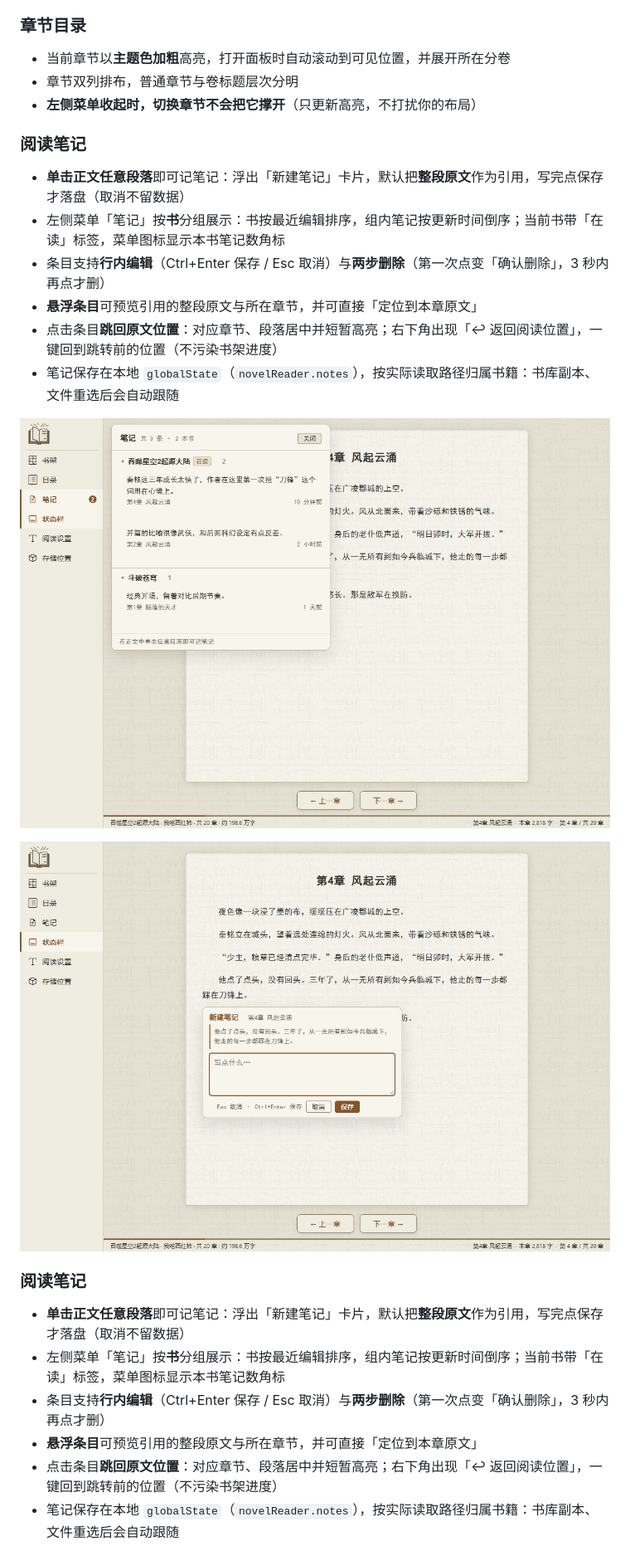
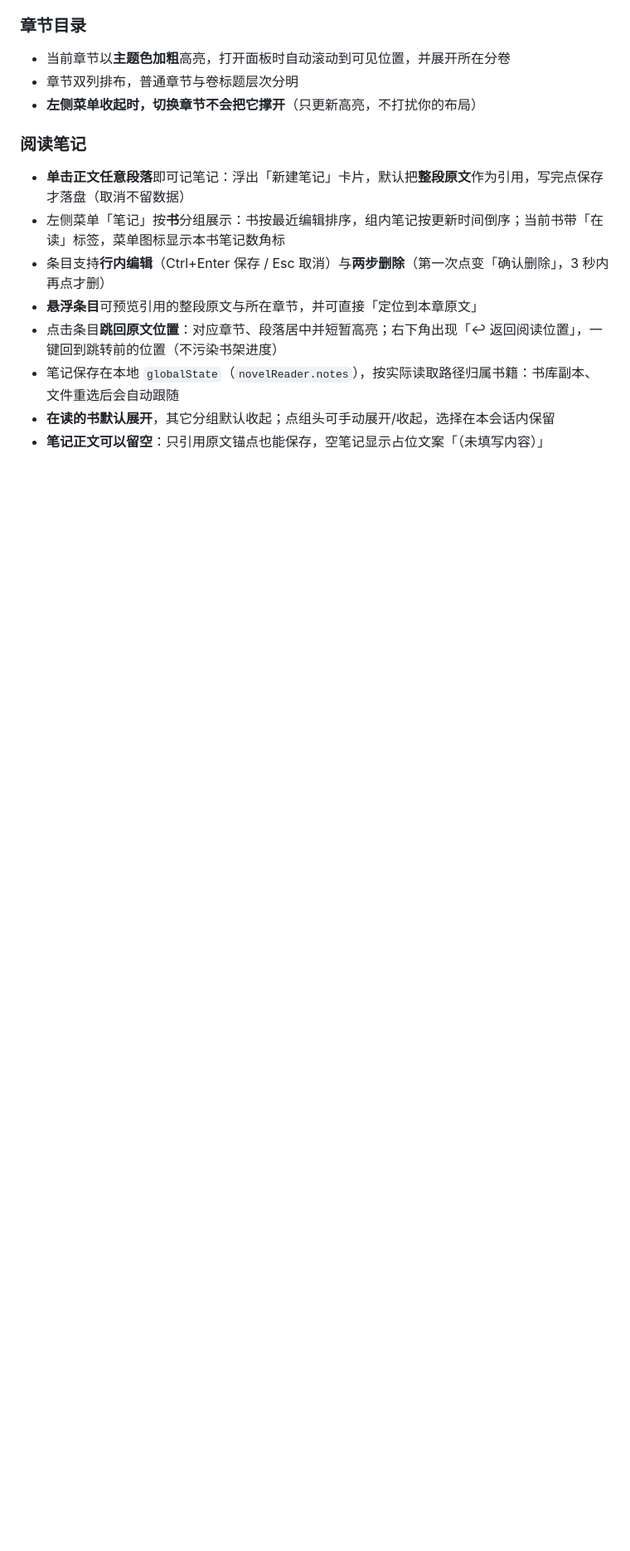
Before and after one commit to r-codevault/r-novel-reader, a Markdown page: README.md, the part around the change. Shown at 83% size. GitHub-like rendering; pictures changed too: docs/images/ui-notes.png; blank space fills up the shorter version.

```diff
--- a/README.md
+++ b/README.md
@@ -90,19 +90,8 @@
 - **悬浮条目**可预览引用的整段原文与所在章节，并可直接「定位到本章原文」
 - 点击条目**跳回原文位置**：对应章节、段落居中并短暂高亮；右下角出现「↩ 返回阅读位置」，一键回到跳转前的位置（不污染书架进度）
 - 笔记保存在本地 `globalState`（`novelReader.notes`），按实际读取路径归属书籍：书库副本、文件重选后会自动跟随
-
-![阅读笔记](docs/images/ui-notes.png)
-
-![新建笔记](docs/images/ui-note-composer.png)
-
-### 阅读笔记
-
-- **单击正文任意段落**即可记笔记：浮出「新建笔记」卡片，默认把**整段原文**作为引用，写完点保存才落盘（取消不留数据）
-- 左侧菜单「笔记」按**书**分组展示：书按最近编辑排序，组内笔记按更新时间倒序；当前书带「在读」标签，菜单图标显示本书笔记数角标
-- 条目支持**行内编辑**（Ctrl+Enter 保存 / Esc 取消）与**两步删除**（第一次点变「确认删除」，3 秒内再点才删）
-- **悬浮条目**可预览引用的整段原文与所在章节，并可直接「定位到本章原文」
-- 点击条目**跳回原文位置**：对应章节、段落居中并短暂高亮；右下角出现「↩ 返回阅读位置」，一键回到跳转前的位置（不污染书架进度）
-- 笔记保存在本地 `globalState`（`novelReader.notes`），按实际读取路径归属书籍：书库副本、文件重选后会自动跟随
+- **在读的书默认展开**，其它分组默认收起；点组头可手动展开/收起，选择在本会话内保留
+- **笔记正文可以留空**：只引用原文锚点也能保存，空笔记显示占位文案「（未填写内容）」
 
 ![阅读笔记](docs/images/ui-notes.png)
 
```
Also changed, not shown: 13 other files.
